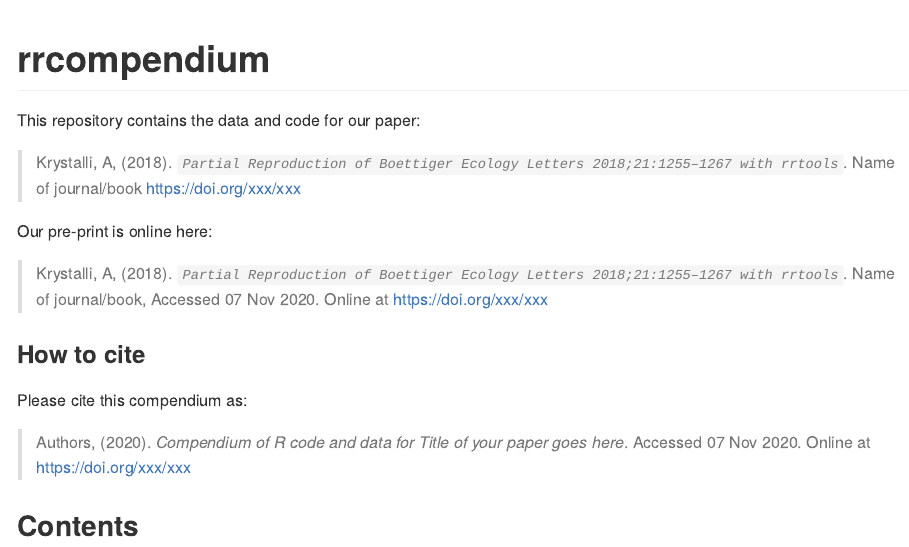
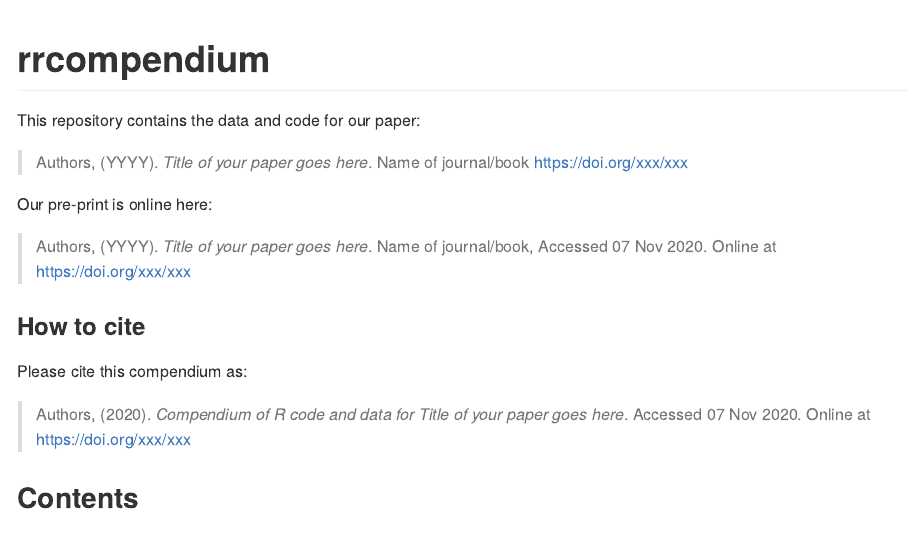
Before and after one commit to pearhead/rrcompendium, an R Markdown document (README.Rmd): the page in a window 1100 px wide, from its top. Rendered offline with R 4.5, knitr and Pandoc, with nearby package versions; badge pictures from the web are left out.

Commit message:
new README

```diff
--- a/README.Rmd
+++ b/README.Rmd
@@ -20,11 +20,11 @@ Title <- "Title of your paper goes here"
 
 This repository contains the data and code for our paper:
 
-> Krystalli, A, (2018). _`Partial Reproduction of Boettiger Ecology Letters 2018;21:1255–1267 with rrtools`_. Name of journal/book <https://doi.org/xxx/xxx>
+> Authors, (YYYY). _`r Title`_. Name of journal/book <https://doi.org/xxx/xxx>
 
 Our pre-print is online here:
 
-> Krystalli, A, (2018). _`Partial Reproduction of Boettiger Ecology Letters 2018;21:1255–1267 with rrtools`_. Name of journal/book, Accessed `r format(Sys.Date(), "%d %b %Y")`. Online at <https://doi.org/xxx/xxx>
+> Authors, (YYYY). _`r Title`_. Name of journal/book, Accessed `r format(Sys.Date(), "%d %b %Y")`. Online at <https://doi.org/xxx/xxx>
 
 
 ### How to cite
```
